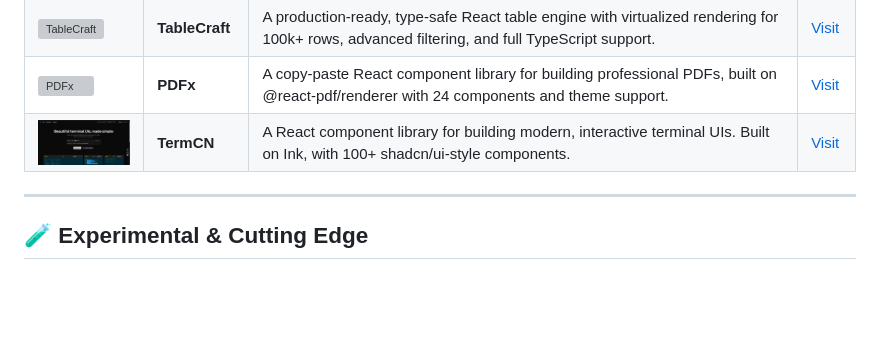
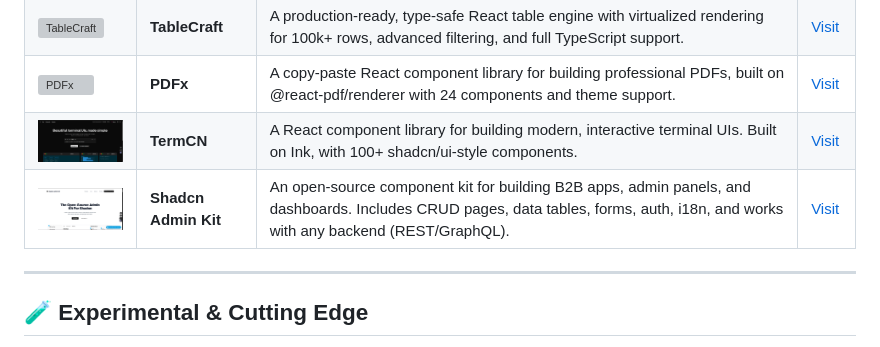
Before and after one commit to al-husayn/awesome-ui-resources, a Markdown page: README.md, the part around the change. GitHub-like rendering; pictures changed too: images/shadcn-admin-kit.png (added); blank space fills up the shorter version; grey boxes are pictures that could not be loaded.

Commit message:
Shadcn Admin Kit added

```diff
--- a/README.md
+++ b/README.md
@@ -238,6 +238,7 @@ Libraries and components built for specific application domains (like maps, char
 | <img src="images/tablecraft.png" width="120" alt="TableCraft"/> | **TableCraft** |A production-ready, type-safe React table engine with virtualized rendering for 100k+ rows, advanced filtering, and full TypeScript support.| [Visit](https://react-table-craft.vercel.app/) |
 | <img src="images/PDFx.png" width="120" alt="PDFx"/> | **PDFx** |A copy-paste React component library for building professional PDFs, built on @react-pdf/renderer with 24 components and theme support.| [Visit](https://pdfx.akashpise.dev/) |
 | <img src="images/termcn.png" width="120" alt="TermCN"/> | **TermCN** |A React component library for building modern, interactive terminal UIs. Built on Ink, with 100+ shadcn/ui-style components.| [Visit](https://www.termcn.dev/) |
+| <img src="images/shadcn-admin-kit.png" width="120" alt="Shadcn Admin Kit"/> | **Shadcn Admin Kit** |An open‑source component kit for building B2B apps, admin panels, and dashboards. Includes CRUD pages, data tables, forms, auth, i18n, and works with any backend (REST/GraphQL).| [Visit](https://marmelab.com/shadcn-admin-kit/) |
 
 ---
 
```
